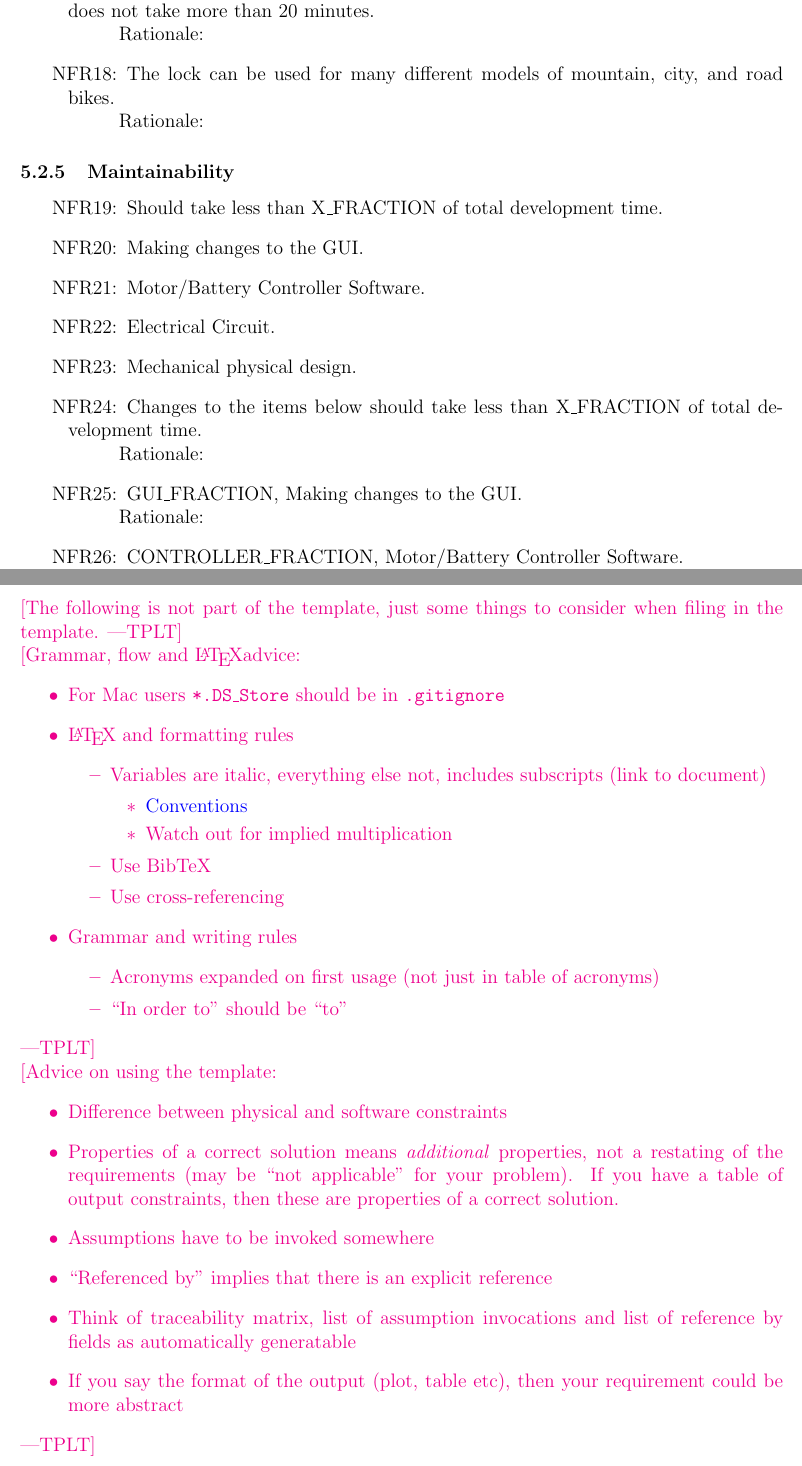
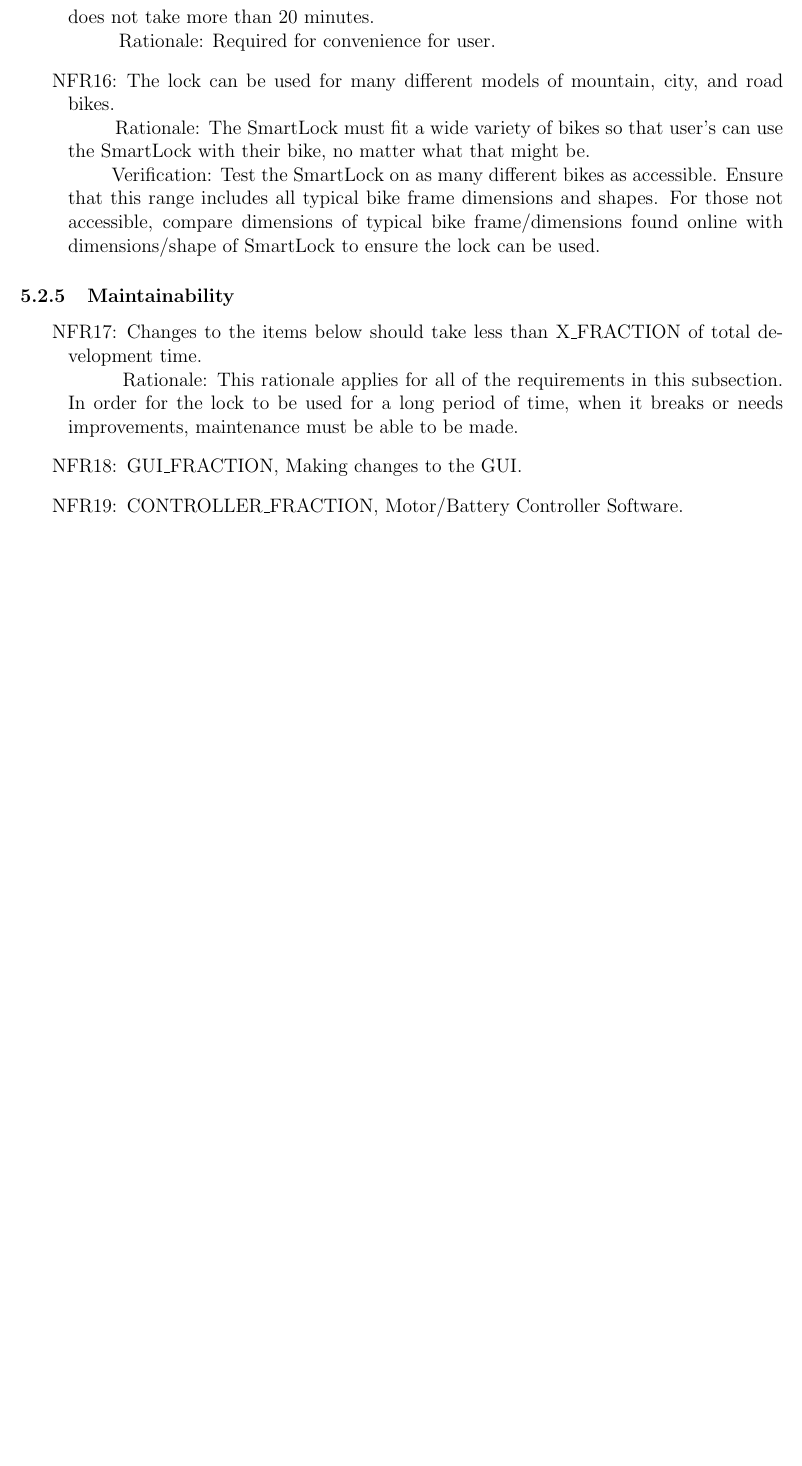
Before and after one commit to NevoAbigail/Capstone, a LaTeX document (docs/SRS/SRS.tex): two parts of pages 24 and 31 of 37 before the commit and part of page 25 of 36 after it, the two joined at a grey line, cut so that both start at the same text, the shorter picture padded with empty space. Compiled offline with pdfLaTeX.

Commit message:
Update SRS.tex with full reqs rationale
Update SRS.tex with full reqs rationale

```diff
--- a/docs/SRS/SRS.tex
+++ b/docs/SRS/SRS.tex
@@ -956,21 +967,15 @@ qualities that the software is expected to exhibit.
 \item[NFR\refstepcounter{nfrnum}\thenfrnum\label{NFR15}:] The lock must be easily mounted on the bike frame. It does not require special tools (those not found in a typical toolbox, such as power tools) to be installed and does not take more than 20 minutes.
-\\ \-\ \-\ \-\ \-\ \-\ \-\ \-\ \-\ Rationale:
+\\ \-\ \-\ \-\ \-\ \-\ \-\ \-\ \-\ Rationale: Required for convenience for user.
 \item[NFR\refstepcounter{nfrnum}\thenfrnum\label{NFR16}:] The lock can be used for many different models of mountain, city, and road bikes.
-\\ \-\ \-\ \-\ \-\ \-\ \-\ \-\ \-\ Rationale:
+\\ \-\ \-\ \-\ \-\ \-\ \-\ \-\ \-\ Rationale: The SmartLock must fit a wide variety of bikes so that user's can use the SmartLock with their bike, no matter what that might be.
+\\ \-\ \-\ \-\ \-\ \-\ \-\ \-\ \-\ Verification: Test the SmartLock on as many different bikes as accessible. Ensure that this range includes all typical bike frame dimensions and shapes. For those not accessible, compare dimensions of typical bike frame/dimensions found online with dimensions/shape of SmartLock to ensure the lock can be used.
 \end{itemize}
 
 \subsubsection{Maintainability}
 \begin{itemize}
 \setlength{\itemindent}{.5in}
-\item[NFR\refstepcounter{nfrnum}\thenfrnum\label{NFR17}:] Should take less than X\_FRACTION of total development time.
-\item[NFR\refstepcounter{nfrnum}\thenfrnum\label{NFR18}:] Making changes to the GUI.
-\item[NFR\refstepcounter{nfrnum}\thenfrnum\label{NFR19}:] Motor/Battery Controller Software.
-\item[NFR\refstepcounter{nfrnum}\thenfrnum\label{NFR20}:] Electrical Circuit.
-\item[NFR\refstepcounter{nfrnum}\thenfrnum\label{NFR21}:] Mechanical physical design.
 \item[NFR\refstepcounter{nfrnum}\thenfrnum\label{NFR17}:] Changes to the items below should take less than X\_FRACTION of total development time.
-\\ \-\ \-\ \-\ \-\ \-\ \-\ \-\ \-\ Rationale:
+\\ \-\ \-\ \-\ \-\ \-\ \-\ \-\ \-\ Rationale: This rationale applies for all of the requirements in this subsection. In order for the lock to be used for a long period of time, when it breaks or needs improvements, maintenance must be able to be made.
 \item[NFR\refstepcounter{nfrnum}\thenfrnum\label{NFR18}:] GUI\_FRACTION, Making changes to the GUI.
-\\ \-\ \-\ \-\ \-\ \-\ \-\ \-\ \-\ Rationale:
 \item[NFR\refstepcounter{nfrnum}\thenfrnum\label{NFR19}:] CONTROLLER\_FRACTION, Motor/Battery Controller Software.
-\\ \-\ \-\ \-\ \-\ \-\ \-\ \-\ \-\ Rationale:
 \item[NFR\refstepcounter{nfrnum}\thenfrnum\label{NFR20}:] ELCTRICAL\_FRACTION, Electrical Circuit.
@@ -1213,46 +1218,6 @@ Their values are defined in this section for easy maintenance.}
 
 \newpage
 
-\noindent \plt{The following is not part of the template, just some things to consider
-  when filing in the template.}
-
-\noindent \plt{Grammar, flow and \LaTeX advice:
-\begin{itemize}
-\item For Mac users \texttt{*.DS\_Store} should be in \texttt{.gitignore}
-\item \LaTeX{} and formatting rules
-\begin{itemize}
-\item Variables are italic, everything else not, includes subscripts (link to
-  document)
-\begin{itemize}
-\item \href{https://physics.nist.gov/cuu/pdf/typefaces.pdf}{Conventions}
-\item Watch out for implied multiplication
-\end{itemize}
-\item Use BibTeX
-\item Use cross-referencing
-\end{itemize}
-\item Grammar and writing rules
-\begin{itemize}
-\item Acronyms expanded on first usage (not just in table of acronyms)
-\item ``In order to'' should be ``to''
-\end{itemize}
-\end{itemize}}
-
-\noindent \plt{Advice on using the template:
-\begin{itemize}
-\item Difference between physical and software constraints
-\item Properties of a correct solution means \emph{additional} properties, not
-  a restating of the requirements (may be ``not applicable'' for your problem).
-  If you have a table of output constraints, then these are properties of a
-  correct solution.
-\item Assumptions have to be invoked somewhere
-\item ``Referenced by'' implies that there is an explicit reference
-\item Think of traceability matrix, list of assumption invocations and list of
-  reference by fields as automatically generatable
-\item If you say the format of the output (plot, table etc), then your
-  requirement could be more abstract
-\end{itemize}
-}
-
 \newpage{}
 \section{Appendix A}
 
```
Also changed, not shown: docs/SRS/SRS.tex (59 more changed lines).
